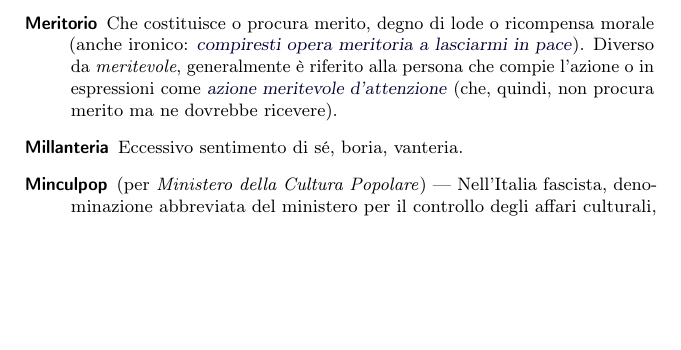
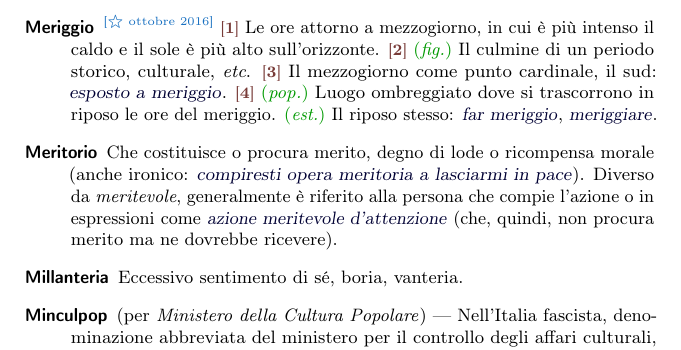
Before and after one commit to pdigiglio/dizionario, a LaTeX document (main.tex, which reads listeParole/M.tex): part of page 9 of 14 before the commit and part of page 9 of 15 after it, cut at the place of the change, the shorter picture padded with empty space. Compiled offline with pdfLaTeX.

Commit message:
add 'meriggio'

```diff
--- a/listeParole/M.tex
+++ b/listeParole/M.tex
@@ -48,3 +48,8 @@
     name        = {Morigerato},% 2016-09-19
     description = {Di sani e regolati costumi, sobrio, misurato: \ex{condurre una vita morigerata}}%
 }
+
+\newglossaryentry{meriggio}{% 8
+    name        = {Meriggio},% 2016-10-04
+    description = {\wom{ottobre 2016}{\switch{1}~Le ore attorno a mezzogiorno, in cui è più intenso il caldo e il sole è più alto sull'orizzonte. \switch{2}~\fig~Il culmine di un periodo storico, culturale, \etc. \switch{3}~Il mezzogiorno come punto cardinale, il sud: \ex{esposto a meriggio}. \switch{4}~\pop~Luogo ombreggiato dove si trascorrono in riposo le ore del meriggio. \est~Il riposo stesso: \ex{far meriggio}, \ex{meriggiare}}}%
+}
```
